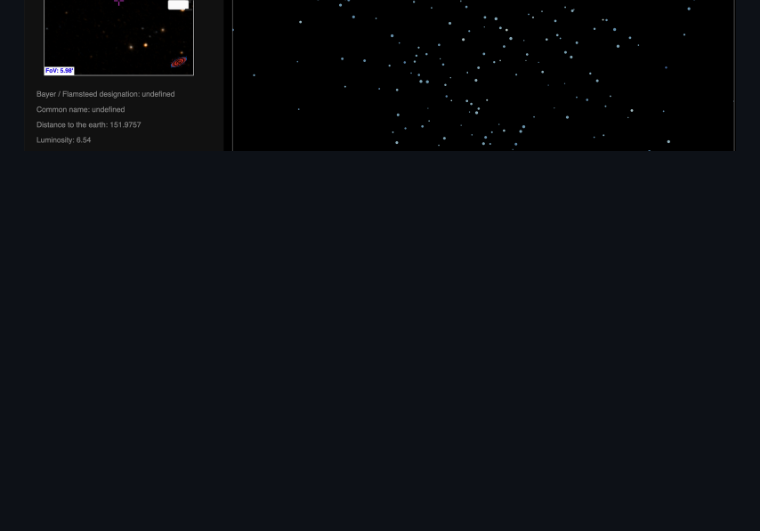
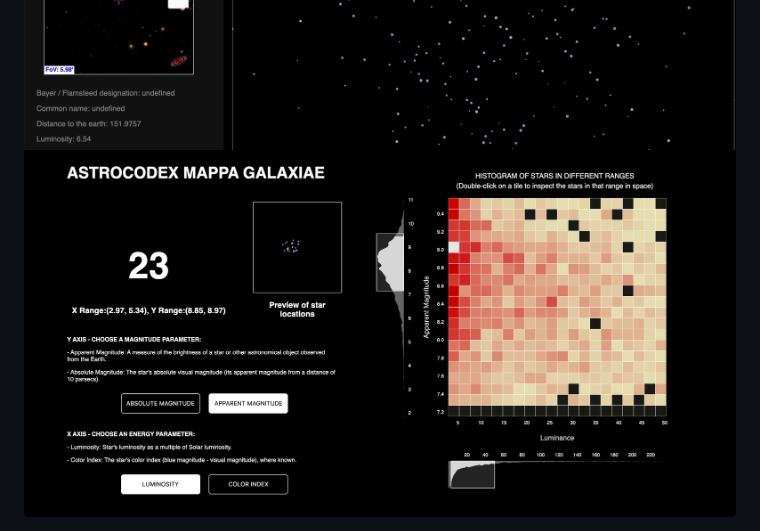
Before and after one commit to Kharasso/codex_galaxiae, a Markdown page: README.md, the part around the change. Drawn GitHub-style; pictures changed too: img/3.png (added); blank space fills up the shorter version.

Commit message:
screenshot

```diff
--- a/README.md
+++ b/README.md
@@ -33,3 +33,4 @@ Ruijun Liu, Huopu Zhang
 ### Snapshots
 <img src="img/1.png"/>
 <img src="img/2.png"/>
+<img src="img/3.png"/>
```
Also changed, not shown: 2 other files.
